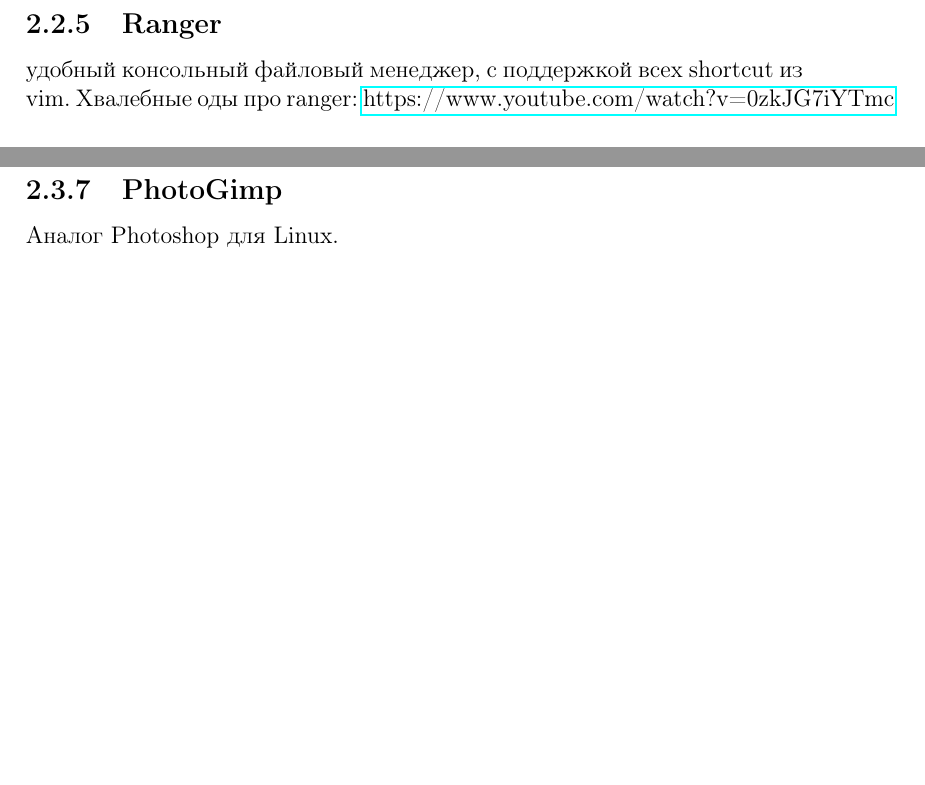
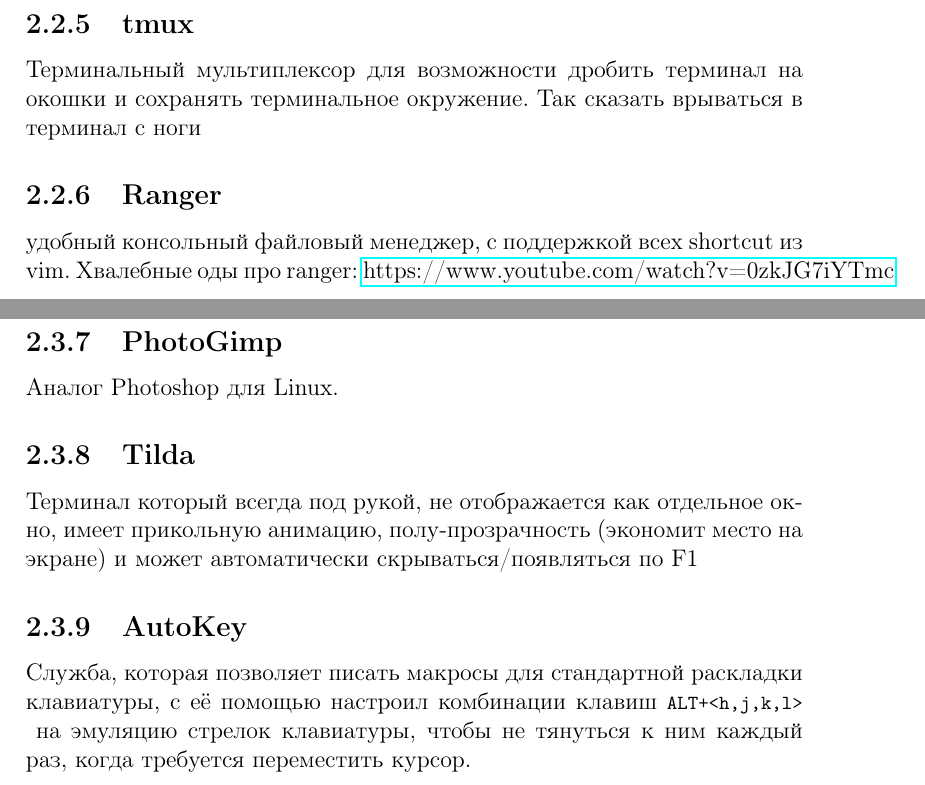
Before and after one commit to EvgenySamarin/config-my-ubuntu, a LaTeX thesis (Config-Ubuntu-Desktop.tex): two parts of pages 10 and 17 of 22, joined at a grey line, cut at the place of the change, the shorter picture padded with empty space. The pictures show the PDF file Config-Ubuntu-Desktop.pdf that the author committed with the source.

Commit message:
add few awsome programm

```diff
--- a/Config-Ubuntu-Desktop.tex
+++ b/Config-Ubuntu-Desktop.tex
@@ -89,6 +89,7 @@
 \lstinputlisting[language=ABAP]{./code/vimrc}
 \subsection{fish} Автодополнение для терминала (работает с bash и zsh).
 Статья про использование fish: \href{https://habr.com/ru/post/248881/}{https://habr.com/ru/post/248881/}
+\subsection{tmux} Терминальный мультиплексор для возможности дробить терминал на окошки и сохранять терминальное окружение. Так сказать врываться в терминал с ноги
 \subsection{Ranger} удобный консольный файловый менеджер, с поддержкой всех shortcut из vim. Хвалебные оды про ranger:  \href{https://www.youtube.com/watch?v=0zkJG7iYTmc}{https://www.youtube.com/watch?v=0zkJG7iYTmc}
 \subsection{DBeaver Community} СУБД для просмотра баз данных, использую его для просмотра sql таблиц.
 \subsection{JetBrains toolbar} Нужен для обновления и установки моих рабочих инструментов: Android Studio, Intellij Idea. Для android studio требуется небольшая дополнительная настройка: \\
@@ -172,6 +173,8 @@ ADB Wifi не требует настройки, зато требует опр
 \subsection{Steam} Для игрушек, что поделать - все мы не безгрешны.
 \subsection{Discord} Для тех же игрушек, чтобы общаться с друзьями.
 \subsection{PhotoGimp} Аналог Photoshop для Linux.
+\subsection{Tilda} Терминал который всегда под рукой, не отображается как отдельное окно, имеет прикольную анимацию, полу-прозрачность (экономит место на экране) и может автоматически скрываться/появляться по F1
+\subsection{AutoKey} Служба, которая позволяет писать макросы для стандартной раскладки клавиатуры, с её помощью настроил комбинации клавиш \lstinline|ALT+<h,j,k,l>| на эмуляцию стрелок клавиатуры, чтобы не тянуться к ним каждый раз, когда требуется переместить курсор.
 
 \chapter{Поднастройка окружения}
 \section{Замена местами кнопок CAPS / CTRL} Я пользователь VIM и мне часто приходится нажимать \lstinline|ctrl+[|, стоит пожалеть свой мизинец и не тянуться в судорожных попытках к клавише ctrl - это облегчит жизнь и написание кода. За основу взял статью Хабра: \href{https://habr.com/ru/post/222285/}{https://habr.com/ru/post/222285/} о перенастройке клавиш в unix системах. Первое что нам потребуется - утилита \lstinline|xkbcomp|.
```
Also changed, not shown: Config-Ubuntu-Desktop.pdf, 5 other files.
